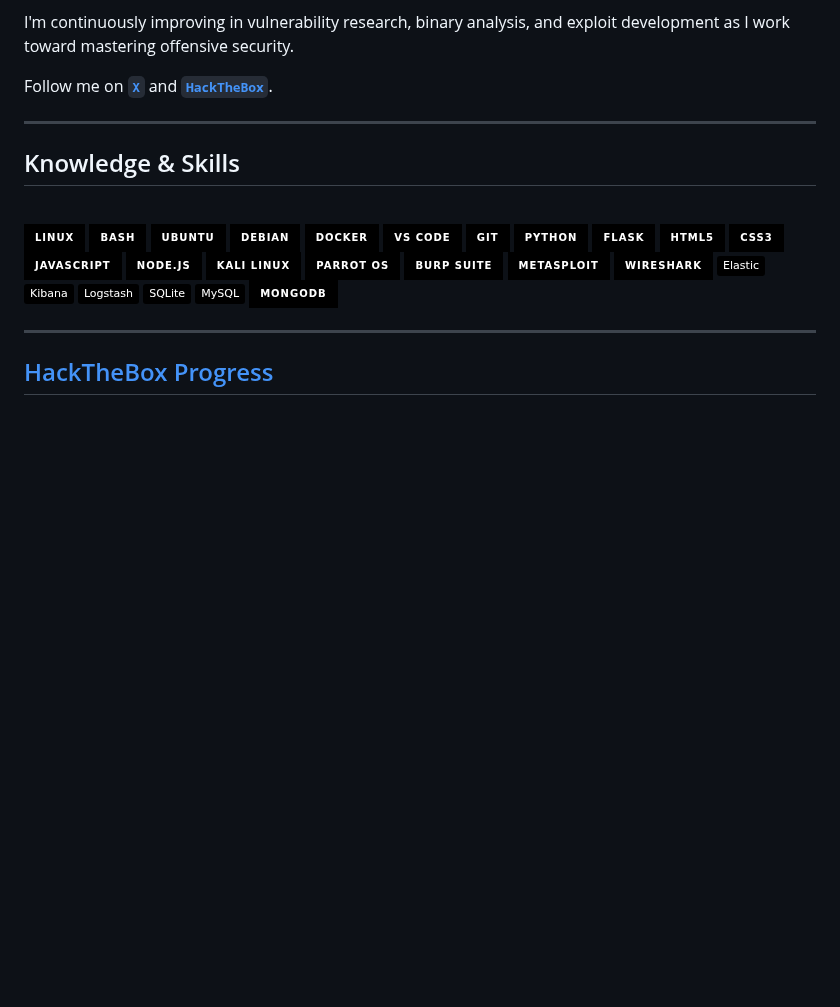
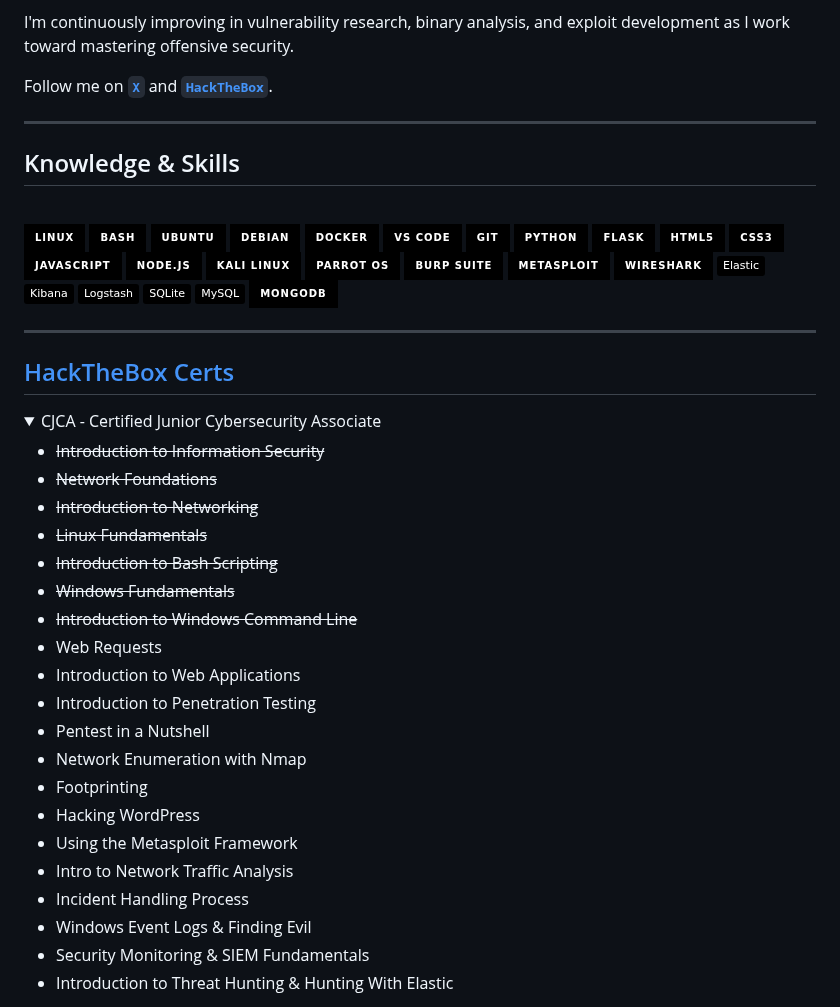
Before and after one commit to remiotore/remiotore, a Markdown page: README.md, the part around one of its changes. Drawn GitHub-style; folded sections open; badges without logos; blank space fills up the shorter version.

Commit message:
Update HackTheBox progress and certifications section

```diff
--- a/README.md
+++ b/README.md
@@ -60,4 +60,30 @@ Follow me on **[`X`](https://x.com/MaeKidd54320)** and **[`HackTheBox`](https://
 
 ---
 
-<h2 id="my_progress" align=''> <a href="https://app.hackthebox.com/users/25872">HackTheBox Progress</a> </h2>
+<h2 id="my_progress" align=''> <a href="https://app.hackthebox.com/public/users/25872">HackTheBox Certs</a> </h2>
+
+<details>
+  <summary>CJCA - Certified Junior Cybersecurity Associate</summary>
+  <ul><li><s>Introduction to Information Security</s></li>
+    <li><s>Network Foundations</s></li>
+    <li><s>Introduction to Networking</s></li>
+    <li><s>Linux Fundamentals</s></li>
+    <li><s>Introduction to Bash Scripting</s></li>
+    <li><s>Windows Fundamentals</s></li>
+    <li><s>Introduction to Windows Command Line</s></li>
+    <li>Web Requests</li>
+    <li>Introduction to Web Applications</li>
+    <li>Introduction to Penetration Testing</li>
+    <li>Pentest in a Nutshell</li>
+    <li>Network Enumeration with Nmap</li>
+    <li>Footprinting</li>
+    <li>Hacking WordPress</li>
+    <li>Using the Metasploit Framework</li>
+    <li>Intro to Network Traffic Analysis</li>
+    <li>Incident Handling Process</li>
+    <li>Windows Event Logs & Finding Evil</li>
+    <li>Security Monitoring & SIEM Fundamentals</li>
+    <li>Introduction to Threat Hunting & Hunting With Elastic</li>
+  </ul>
+</details>
+
```
Also changed, not shown: other parts of README.md (+7 -0 lines).
